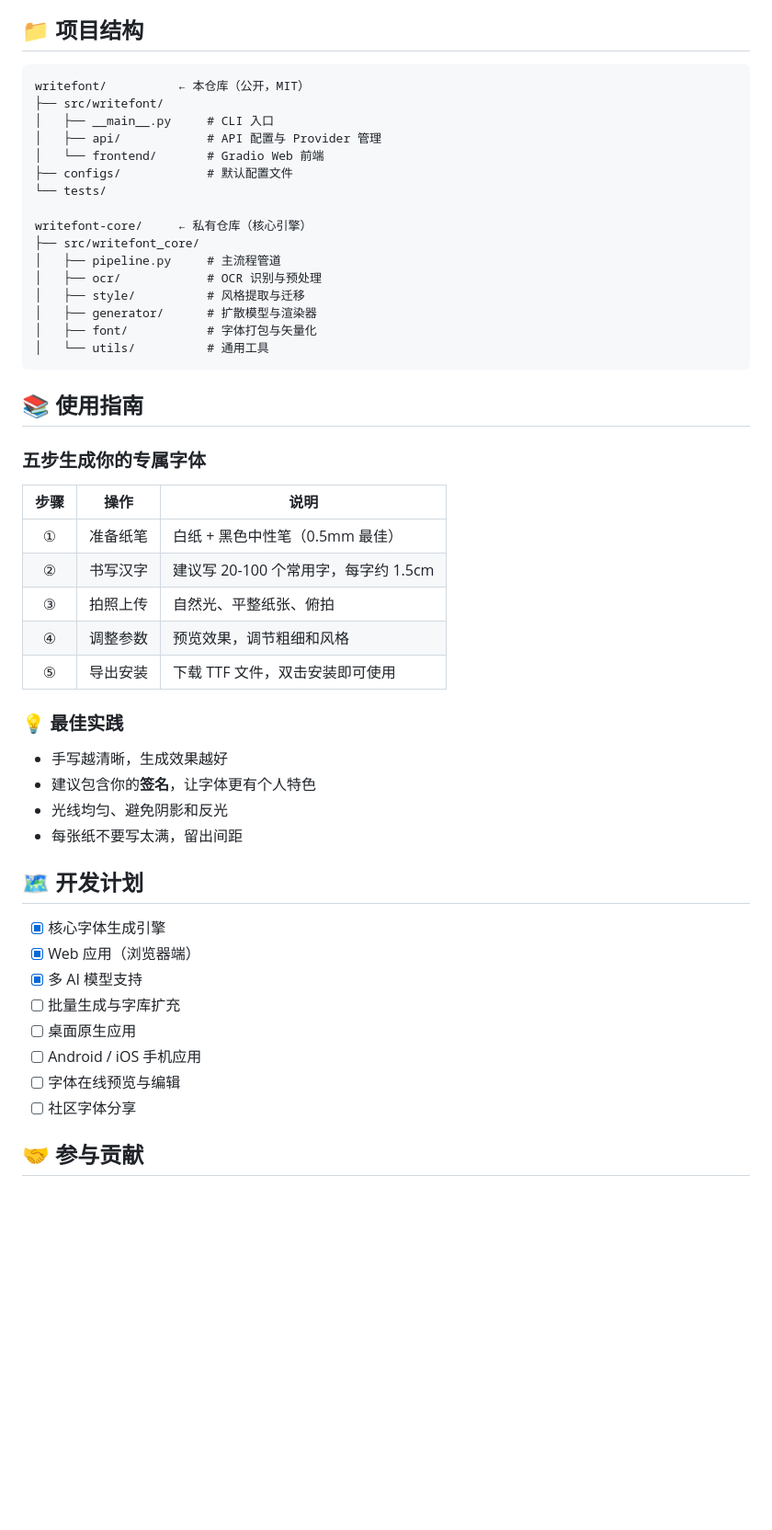
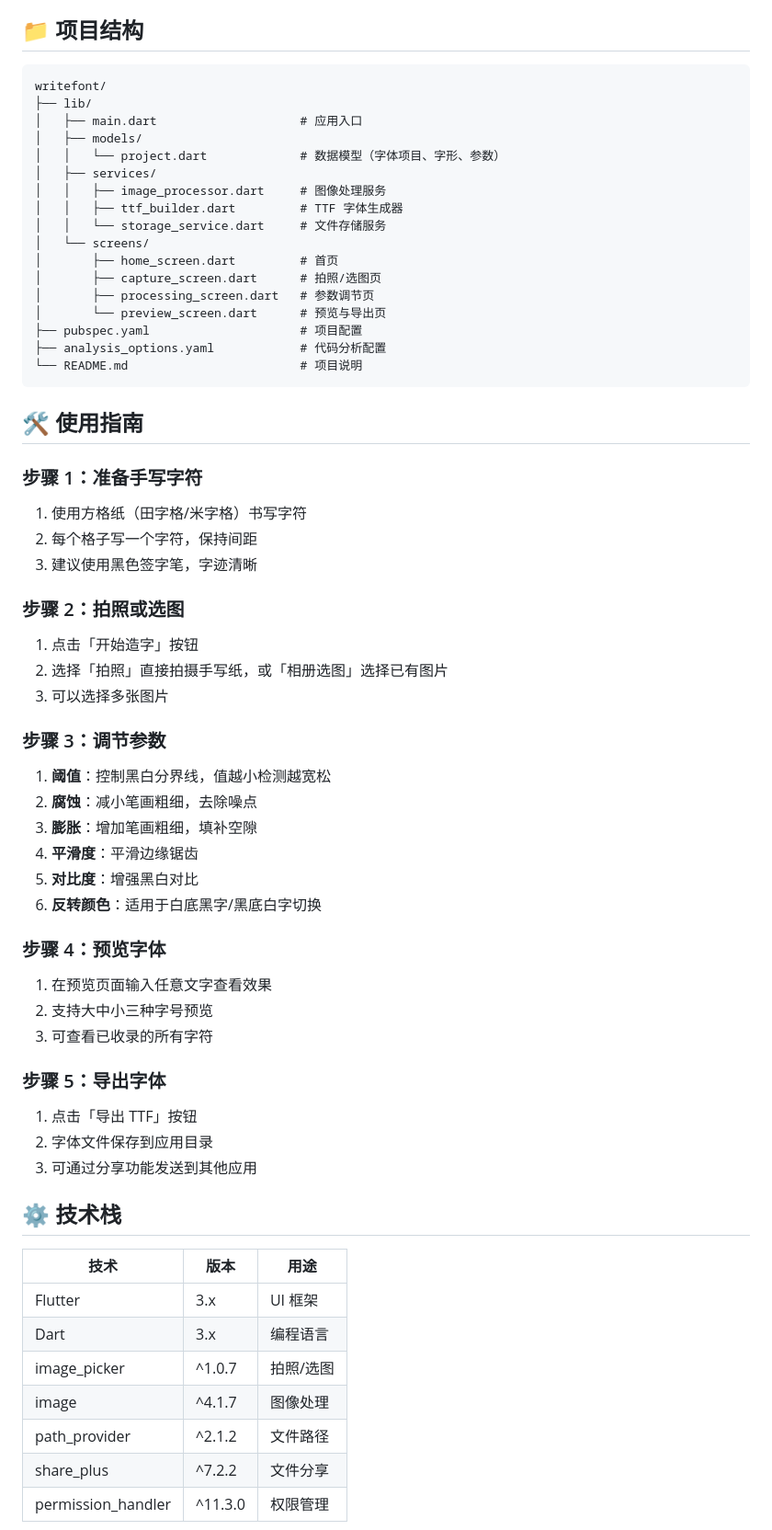
Before and after one commit to MrLing1202/writefont, a Markdown page: README.md, the part around one of its changes. Shown at 92% size. GitHub-like rendering; blank space fills up the shorter version.

````diff
--- a/README.md
+++ b/README.md
@@ -72,52 +90,69 @@ python start.py
 ## 📁 项目结构
 
 ```
-writefont/          ← 本仓库（公开，MIT）
-├── src/writefont/
-│   ├── __main__.py     # CLI 入口
-│   ├── api/            # API 配置与 Provider 管理
-│   └── frontend/       # Gradio Web 前端
-├── configs/            # 默认配置文件
-└── tests/
-
-writefont-core/     ← 私有仓库（核心引擎）
-├── src/writefont_core/
-│   ├── pipeline.py     # 主流程管道
-│   ├── ocr/            # OCR 识别与预处理
-│   ├── style/          # 风格提取与迁移
-│   ├── generator/      # 扩散模型与渲染器
-│   ├── font/           # 字体打包与矢量化
-│   └── utils/          # 通用工具
+writefont/
+├── lib/
+│   ├── main.dart                    # 应用入口
+│   ├── models/
+│   │   └── project.dart             # 数据模型（字体项目、字形、参数）
+│   ├── services/
+│   │   ├── image_processor.dart     # 图像处理服务
+│   │   ├── ttf_builder.dart         # TTF 字体生成器
+│   │   └── storage_service.dart     # 文件存储服务
+│   └── screens/
+│       ├── home_screen.dart         # 首页
+│       ├── capture_screen.dart      # 拍照/选图页
+│       ├── processing_screen.dart   # 参数调节页
+│       └── preview_screen.dart      # 预览与导出页
+├── pubspec.yaml                     # 项目配置
+├── analysis_options.yaml            # 代码分析配置
+└── README.md                        # 项目说明
 ```
 
-## 📚 使用指南
+## 🛠 使用指南
 
-### 五步生成你的专属字体
+### 步骤 1：准备手写字符
 
-| 步骤 | 操作 | 说明 |
-|:----:|------|------|
-| ① | 准备纸笔 | 白纸 + 黑色中性笔（0.5mm 最佳） |
-| ② | 书写汉字 | 建议写 20-100 个常用字，每字约 1.5cm |
-| ③ | 拍照上传 | 自然光、平整纸张、俯拍 |
-| ④ | 调整参数 | 预览效果，调节粗细和风格 |
-| ⑤ | 导出安装 | 下载 TTF 文件，双击安装即可使用 |
+1. 使用方格纸（田字格/米字格）书写字符
+2. 每个格子写一个字符，保持间距
+3. 建议使用黑色签字笔，字迹清晰
 
-### 💡 最佳实践
+### 步骤 2：拍照或选图
 
-- 手写越清晰，生成效果越好
-- 建议包含你的**签名**，让字体更有个人特色
-- 光线均匀、避免阴影和反光
-- 每张纸不要写太满，留出间距
+1. 点击「开始造字」按钮
+2. 选择「拍照」直接拍摄手写纸，或「相册选图」选择已有图片
+3. 可以选择多张图片
 
-## 🗺️ 开发计划
+### 步骤 3：调节参数
 
-- [x] 核心字体生成引擎
-- [x] Web 应用（浏览器端）
-- [x] 多 AI 模型支持
-- [ ] 批量生成与字库扩充
-- [ ] 桌面原生应用
-- [ ] Android / iOS 手机应用
-- [ ] 字体在线预览与编辑
-- [ ] 社区字体分享
+1. **阈值**：控制黑白分界线，值越小检测越宽松
+2. **腐蚀**：减小笔画粗细，去除噪点
+3. **膨胀**：增加笔画粗细，填补空隙
+4. **平滑度**：平滑边缘锯齿
+5. **对比度**：增强黑白对比
+6. **反转颜色**：适用于白底黑字/黑底白字切换
 
-## 🤝 参与贡献
+### 步骤 4：预览字体
+
+1. 在预览页面输入任意文字查看效果
+2. 支持大中小三种字号预览
+3. 可查看已收录的所有字符
+
+### 步骤 5：导出字体
+
+1. 点击「导出 TTF」按钮
+2. 字体文件保存到应用目录
+3. 可通过分享功能发送到其他应用
+
+## ⚙️ 技术栈
+
+| 技术 | 版本 | 用途 |
+|------|------|------|
+| Flutter | 3.x | UI 框架 |
+| Dart | 3.x | 编程语言 |
+| image_picker | ^1.0.7 | 拍照/选图 |
+| image | ^4.1.7 | 图像处理 |
+| path_provider | ^2.1.2 | 文件路径 |
+| share_plus | ^7.2.2 | 文件分享 |
+| permission_handler | ^11.3.0 | 权限管理 |
+
````
Also changed, not shown: other parts of README.md (+112 -70 lines).
